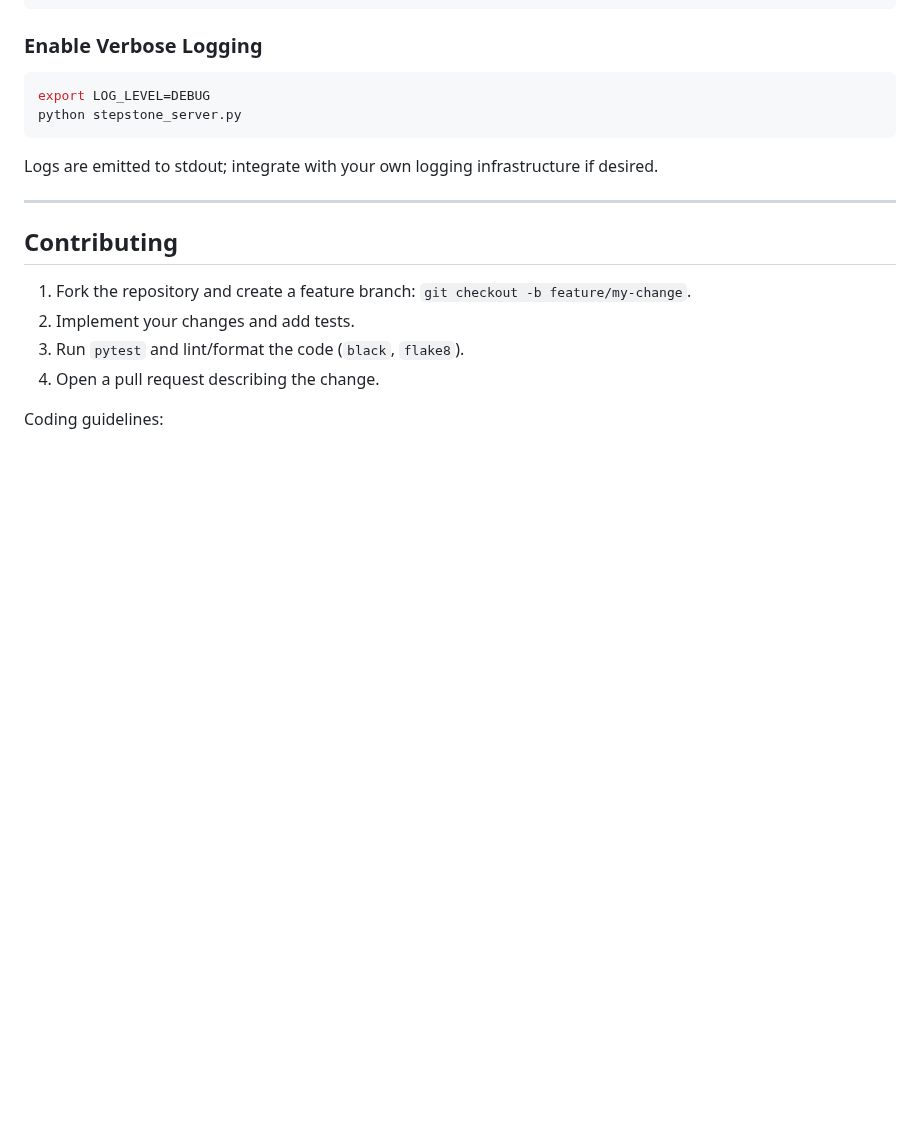
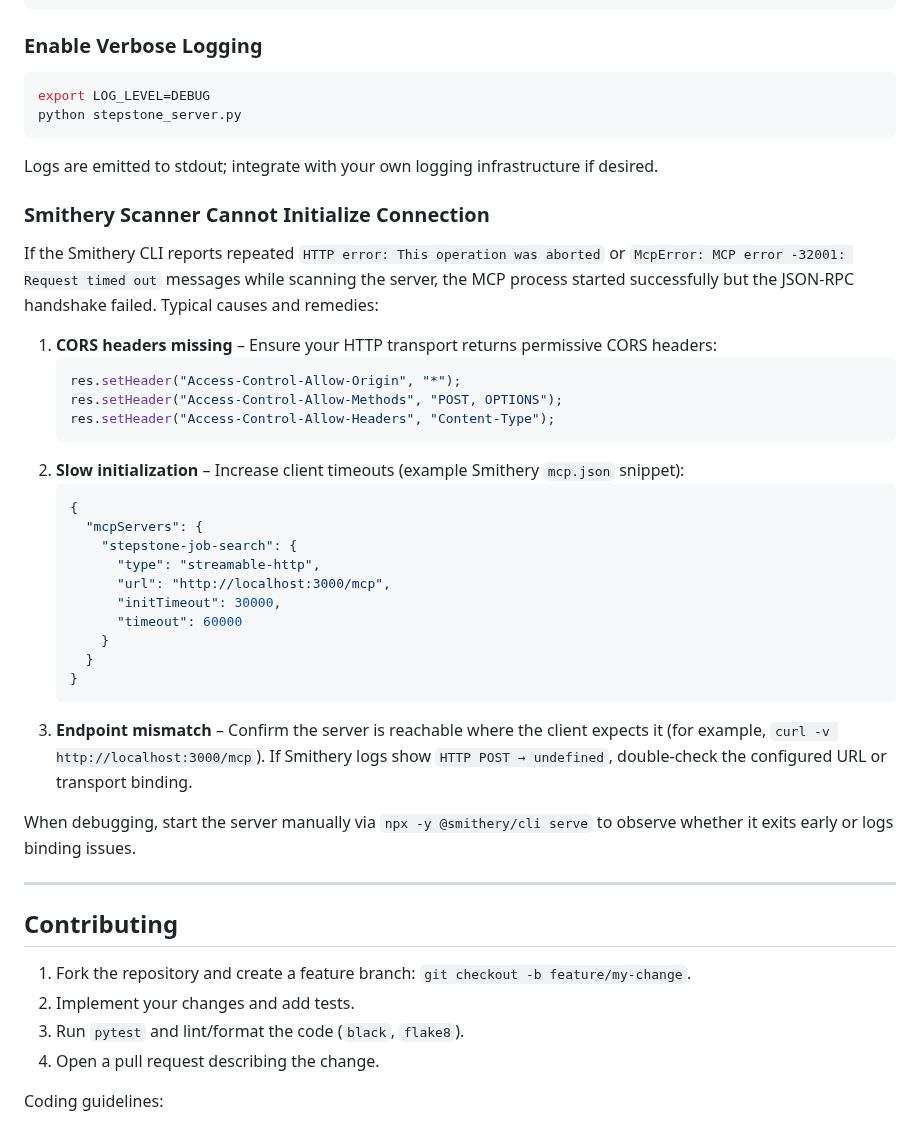
Before and after one commit to kdkiss/mcp-stepstone, a Markdown page: README.md, the part around the change. Rendered like a GitHub page; blank space fills up the shorter version.

Commit message:
Add Smithery connection troubleshooting guidance

````diff
--- a/README.md
+++ b/README.md
@@ -365,6 +365,42 @@ python stepstone_server.py
 
 Logs are emitted to stdout; integrate with your own logging infrastructure if desired.
 
+### Smithery Scanner Cannot Initialize Connection
+
+If the Smithery CLI reports repeated `HTTP error: This operation was aborted` or
+`McpError: MCP error -32001: Request timed out` messages while scanning the
+server, the MCP process started successfully but the JSON-RPC handshake failed.
+Typical causes and remedies:
+
+1. **CORS headers missing** – Ensure your HTTP transport returns permissive CORS
+   headers:
+   ```javascript
+   res.setHeader("Access-Control-Allow-Origin", "*");
+   res.setHeader("Access-Control-Allow-Methods", "POST, OPTIONS");
+   res.setHeader("Access-Control-Allow-Headers", "Content-Type");
+   ```
+2. **Slow initialization** – Increase client timeouts (example Smithery
+   `mcp.json` snippet):
+   ```json
+   {
+     "mcpServers": {
+       "stepstone-job-search": {
+         "type": "streamable-http",
+         "url": "http://localhost:3000/mcp",
+         "initTimeout": 30000,
+         "timeout": 60000
+       }
+     }
+   }
+   ```
+3. **Endpoint mismatch** – Confirm the server is reachable where the client
+   expects it (for example, `curl -v http://localhost:3000/mcp`). If Smithery
+   logs show `HTTP POST → undefined`, double-check the configured URL or
+   transport binding.
+
+When debugging, start the server manually via `npx -y @smithery/cli serve` to
+observe whether it exits early or logs binding issues.
+
 ---
 
 ## Contributing
````
